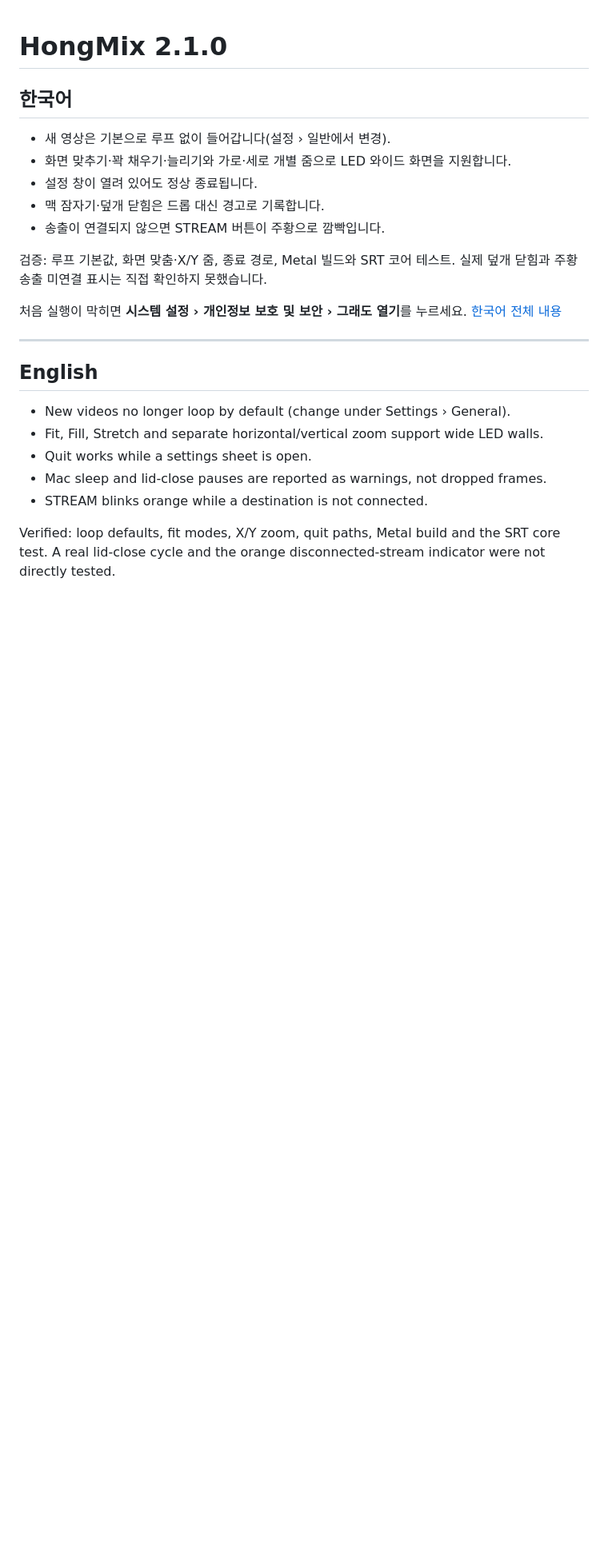
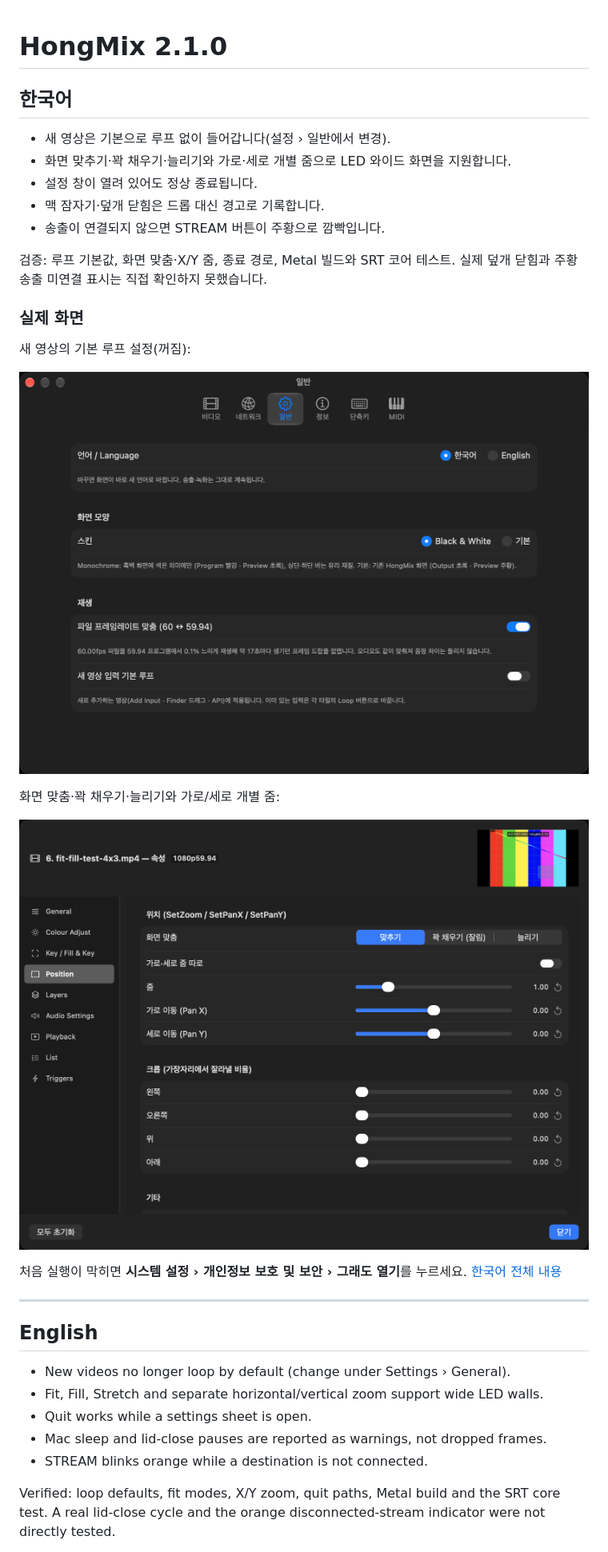
Before and after one commit to HongMix/HongMix, a Markdown page: docs/RELEASE-NOTES-2.1.0-GITHUB.md, the part around one of its changes. Shown at 80% size. Rendered like a GitHub page; pictures changed too: docs/screenshots/2.1.0/2.1.0-fit-fill-axis-zoom-ko.png (added), docs/screenshots/2.1.0/2.1.0-loop-default-ko.png (added); blank space fills up the shorter version.

Commit message:
Add v2.1.0 feature screenshots

```diff
--- a/docs/RELEASE-NOTES-2.1.0-GITHUB.md
+++ b/docs/RELEASE-NOTES-2.1.0-GITHUB.md
@@ -9,6 +9,16 @@
 - 송출이 연결되지 않으면 STREAM 버튼이 주황으로 깜빡입니다.
 
 검증: 루프 기본값, 화면 맞춤·X/Y 줌, 종료 경로, Metal 빌드와 SRT 코어 테스트. 실제 덮개 닫힘과 주황 송출 미연결 표시는 직접 확인하지 못했습니다.
+
+### 실제 화면
+
+새 영상의 기본 루프 설정(꺼짐):
+
+![새 영상 기본 루프 설정](https://raw.githubusercontent.com/HongMix/HongMix/main/docs/screenshots/2.1.0/2.1.0-loop-default-ko.png)
+
+화면 맞춤·꽉 채우기·늘리기와 가로/세로 개별 줌:
+
+![화면 맞춤과 가로 세로 줌](https://raw.githubusercontent.com/HongMix/HongMix/main/docs/screenshots/2.1.0/2.1.0-fit-fill-axis-zoom-ko.png)
 
 처음 실행이 막히면 **시스템 설정 › 개인정보 보호 및 보안 › 그래도 열기**를 누르세요. [한국어 전체 내용](https://github.com/HongMix/HongMix/blob/main/docs/RELEASE-NOTES-2.1.0.ko.md)
 
```
Also changed, not shown: other parts of docs/RELEASE-NOTES-2.1.0-GITHUB.md (+10 -0 lines), docs/SCREENSHOT-PLAN-2.1.0.md (+8 -0 lines), docs/screenshots/2.1.0/2.1.0-fit-fill-axis-zoom-en.png (added), docs/screenshots/2.1.0/2.1.0-loop-default-en.png (added).
